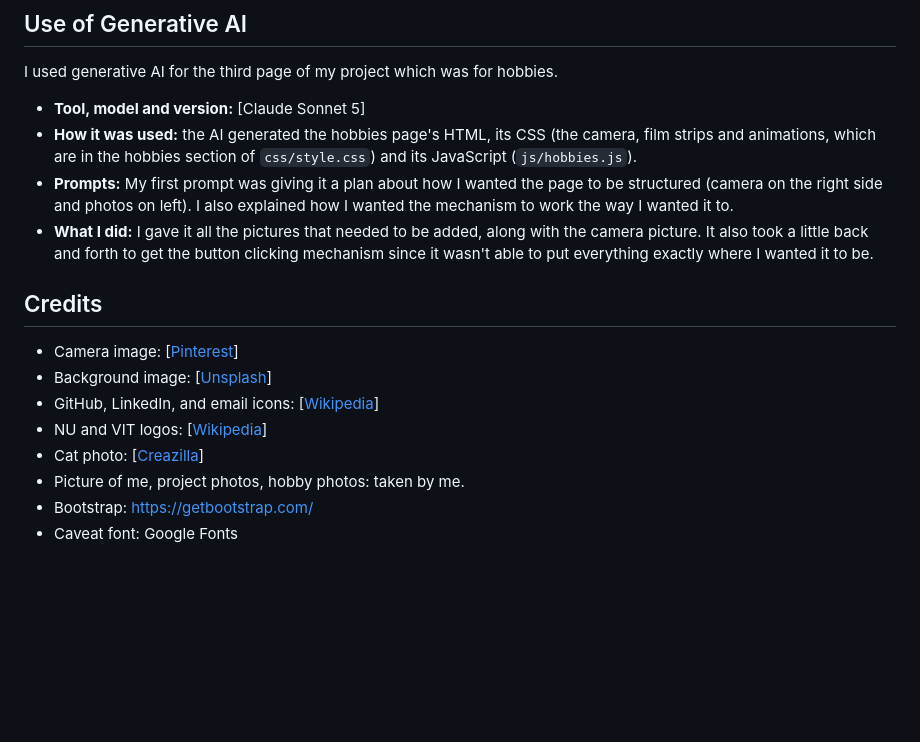
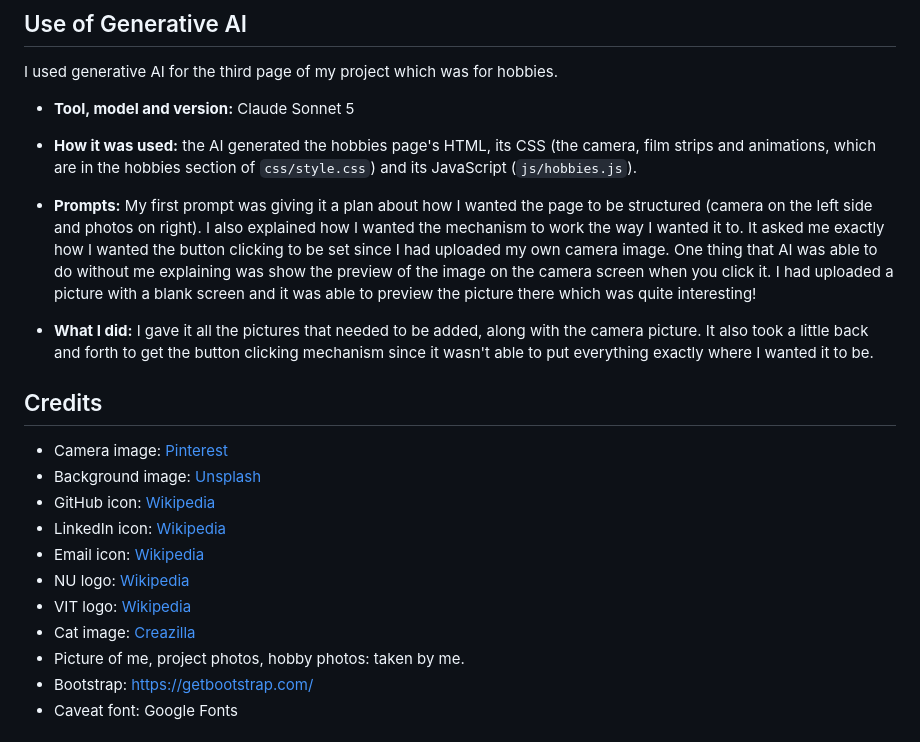
Before and after one commit to infiniwire/CS5610-Homepage-SaniaAnwar, a Markdown page: README.md, the part around the change. Rendered like a GitHub page; blank space fills up the shorter version.

```diff
--- a/README.md
+++ b/README.md
@@ -103,18 +103,22 @@ The project description, personas, user stories and wireframes are in the [desig
 
 I used generative AI for the third page of my project which was for hobbies.
 
-- **Tool, model and version:** [Claude Sonnet 5]
+- **Tool, model and version:** Claude Sonnet 5
 - **How it was used:** the AI generated the hobbies page's HTML, its CSS (the camera, film strips and animations, which are in the hobbies section of `css/style.css`) and its JavaScript (`js/hobbies.js`).
-- **Prompts:** My first prompt was giving it a plan about how I wanted the page to be structured (camera on the right side and photos on left). I also explained how I wanted the mechanism to work the way I wanted it to.
+- **Prompts:** My first prompt was giving it a plan about how I wanted the page to be structured (camera on the left side and photos on right). I also explained how I wanted the mechanism to work the way I wanted it to. It asked me exactly how I wanted the button clicking to be set since I had uploaded my own camera image. One thing that AI was able to do without me explaining was show the preview of the image on the camera screen when you click it. I had uploaded a picture with a blank screen and it was able to preview the picture there which was quite interesting!
+
 - **What I did:** I gave it all the pictures that needed to be added, along with the camera picture. It also took a little back and forth to get the button clicking mechanism since it wasn't able to put everything exactly where I wanted it to be.
 
 ## Credits
 
-- Camera image: [[Pinterest](https://www.pinterest.com/pin/726275877450769233/)]
-- Background image: [[Unsplash](https://unsplash.com/photos/a-large-body-of-water-with-a-boat-in-the-distance-1VNkq9PWv8w)]
-- GitHub, LinkedIn, and email icons: [[Wikipedia](https://en.wikipedia.org/wiki/LinkedIn)]
-- NU and VIT logos: [[Wikipedia](https://en.wikipedia.org/wiki/LinkedIn)]
-- Cat photo: [[Creazilla](https://creazilla.com/media/clipart/17836/friendly-kitten)]
+- Camera image: [Pinterest](https://www.pinterest.com/pin/726275877450769233/)
+- Background image: [Unsplash](https://unsplash.com/photos/a-large-body-of-water-with-a-boat-in-the-distance-1VNkq9PWv8w)
+- GitHub icon: [Wikipedia](https://en.wikipedia.org/wiki/GitHub)
+- LinkedIn icon: [Wikipedia](https://en.wikipedia.org/wiki/LinkedIn)
+- Email icon: [Wikipedia](https://en.wikipedia.org/wiki/Microsoft_Outlook)
+- NU logo: [Wikipedia](https://en.wikipedia.org/wiki/Northeastern_University)
+- VIT logo: [Wikipedia](https://en.wikipedia.org/wiki/Vellore_Institute_of_Technology)
+- Cat image: [Creazilla](https://creazilla.com/media/clipart/17836/friendly-kitten)
 - Picture of me, project photos, hobby photos: taken by me.
 - Bootstrap: https://getbootstrap.com/
 - Caveat font: Google Fonts
```
